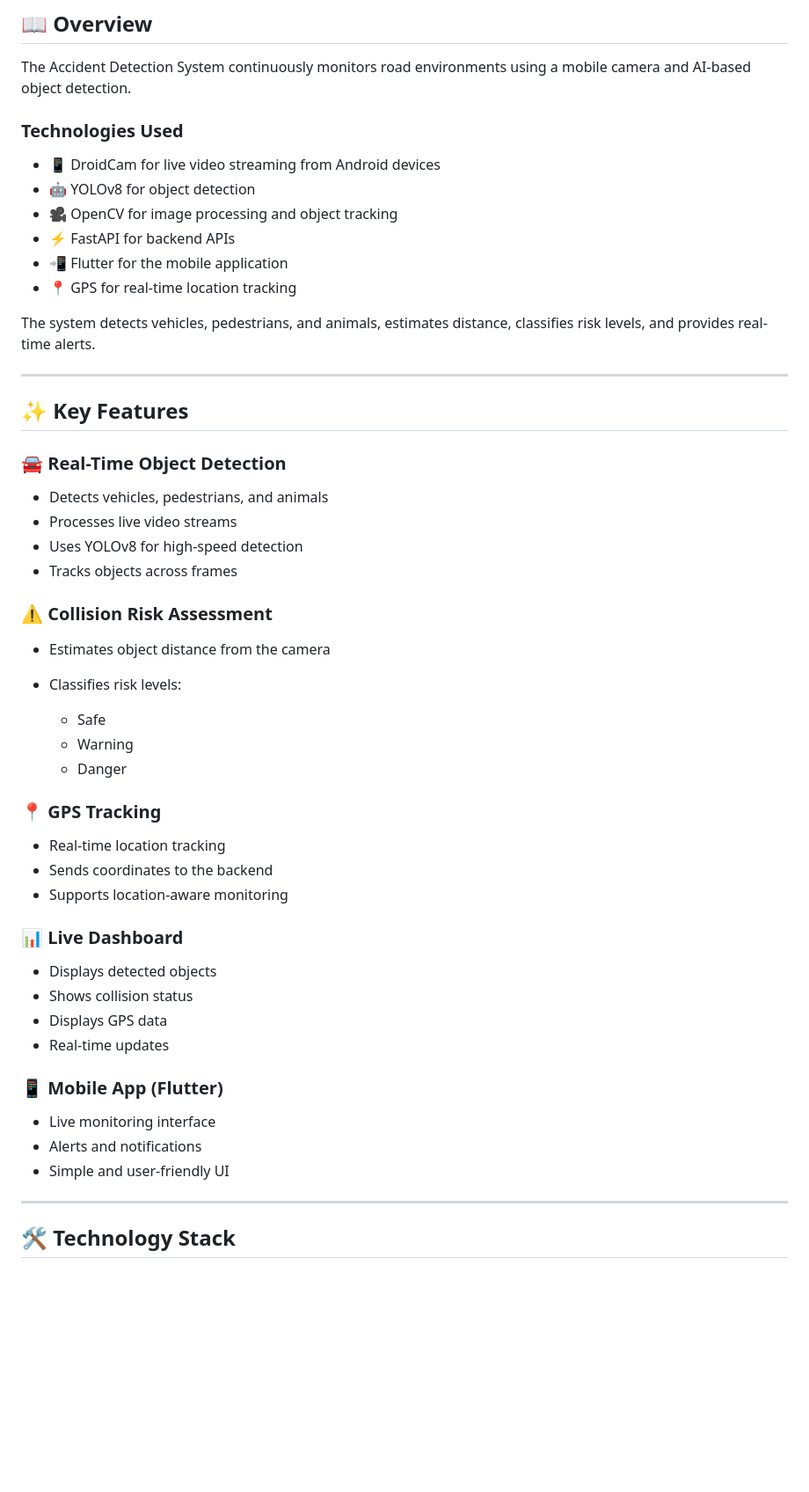
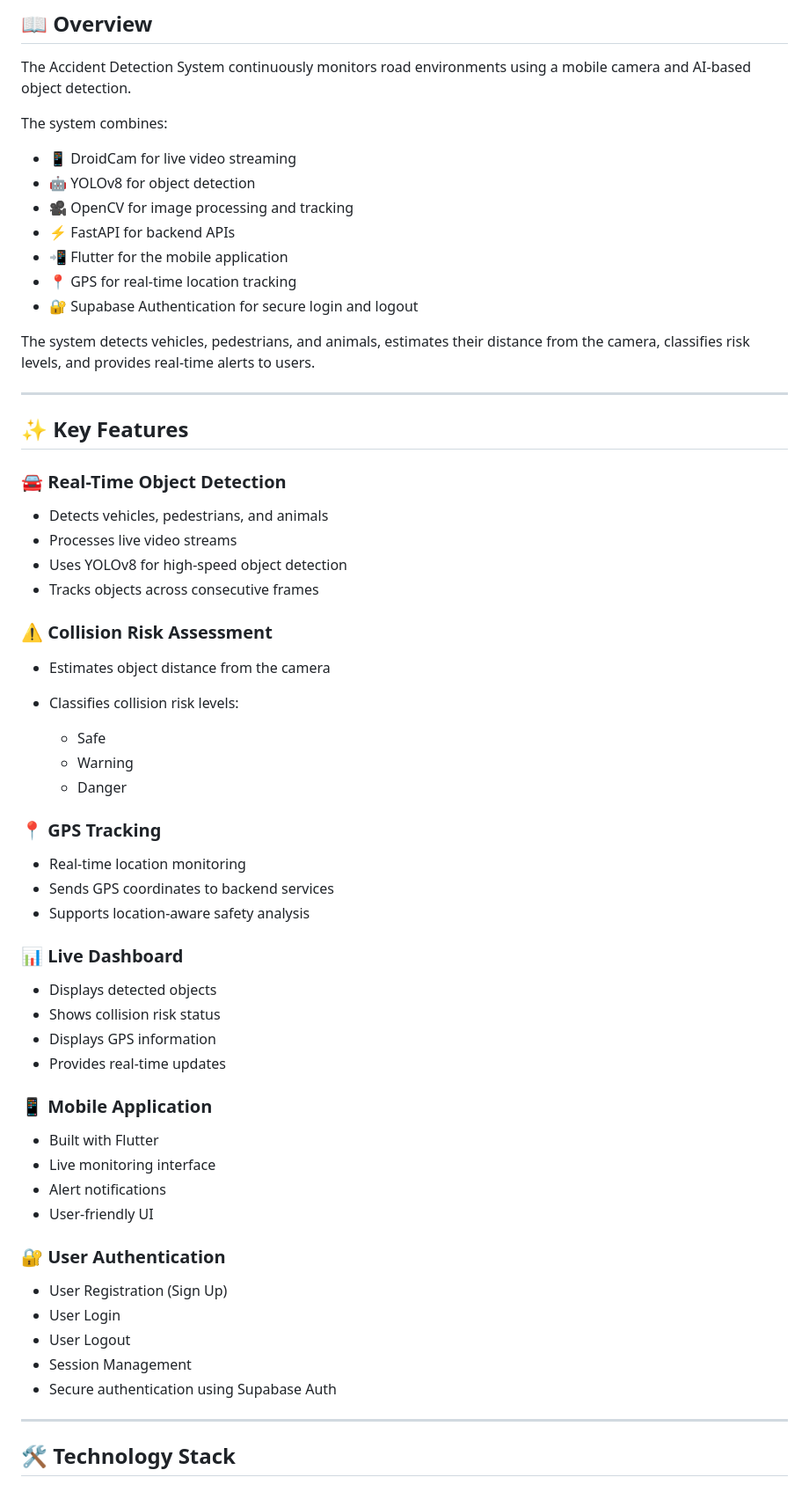
Before and after one commit to VinayakKharade03/accident_prevention_system, a Markdown page: README.md, the part around one of its changes. Shown at 88% size. Drawn GitHub-style; blank space fills up the shorter version.

```diff
--- a/README.md
+++ b/README.md
@@ -8,16 +8,17 @@ An AI-powered road safety system that uses Computer Vision, GPS tracking, and re
 
 The Accident Detection System continuously monitors road environments using a mobile camera and AI-based object detection.
 
-### Technologies Used
+The system combines:
 
-* 📱 DroidCam for live video streaming from Android devices
+* 📱 DroidCam for live video streaming
 * 🤖 YOLOv8 for object detection
-* 🎥 OpenCV for image processing and object tracking
+* 🎥 OpenCV for image processing and tracking
 * ⚡ FastAPI for backend APIs
 * 📲 Flutter for the mobile application
 * 📍 GPS for real-time location tracking
+* 🔐 Supabase Authentication for secure login and logout
 
-The system detects vehicles, pedestrians, and animals, estimates distance, classifies risk levels, and provides real-time alerts.
+The system detects vehicles, pedestrians, and animals, estimates their distance from the camera, classifies risk levels, and provides real-time alerts to users.
 
 ---
 
@@ -27,13 +28,13 @@ The system detects vehicles, pedestrians, and animals, estimates distance, class
 
 * Detects vehicles, pedestrians, and animals
 * Processes live video streams
-* Uses YOLOv8 for high-speed detection
-* Tracks objects across frames
+* Uses YOLOv8 for high-speed object detection
+* Tracks objects across consecutive frames
 
 ### ⚠️ Collision Risk Assessment
 
 * Estimates object distance from the camera
-* Classifies risk levels:
+* Classifies collision risk levels:
 
   * Safe
   * Warning
@@ -41,22 +42,31 @@ The system detects vehicles, pedestrians, and animals, estimates distance, class
 
 ### 📍 GPS Tracking
 
-* Real-time location tracking
-* Sends coordinates to the backend
-* Supports location-aware monitoring
+* Real-time location monitoring
+* Sends GPS coordinates to backend services
+* Supports location-aware safety analysis
 
 ### 📊 Live Dashboard
 
 * Displays detected objects
-* Shows collision status
-* Displays GPS data
-* Real-time updates
+* Shows collision risk status
+* Displays GPS information
+* Provides real-time updates
 
-### 📱 Mobile App (Flutter)
+### 📱 Mobile Application
 
+* Built with Flutter
 * Live monitoring interface
-* Alerts and notifications
-* Simple and user-friendly UI
+* Alert notifications
+* User-friendly UI
+
+### 🔐 User Authentication
+
+* User Registration (Sign Up)
+* User Login
+* User Logout
+* Session Management
+* Secure authentication using Supabase Auth
 
 ---
 
```
Also changed, not shown: other parts of README.md (+104 -39 lines).
